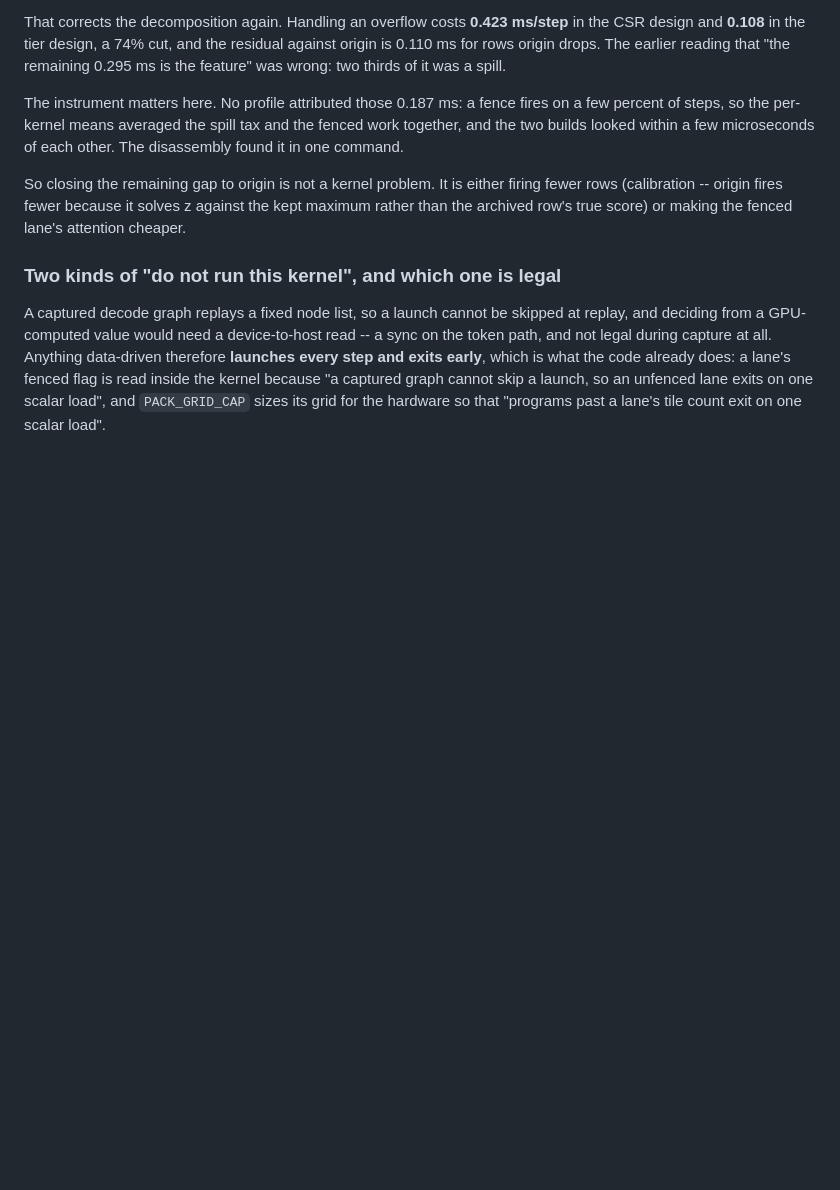
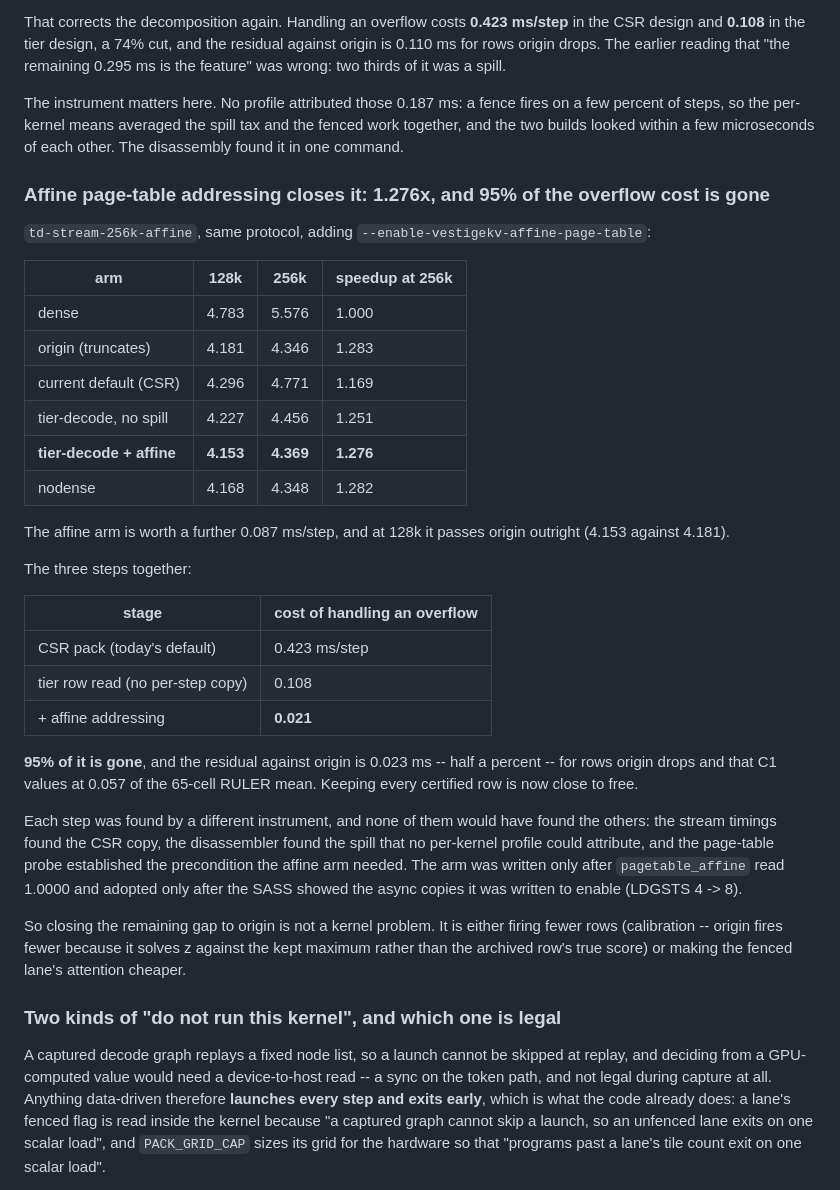
Before and after one commit to fan-wenjie/vestigekv, a Markdown page: mexp/kimi/perf_audit_origin_vs_current.md, the part around the change. Rendered like a GitHub page; blank space fills up the shorter version.

Commit message:
Affine addressing: 1.276x at 256k, 95% of the overflow cost gone
The affine arm is worth a further 0.087 ms/step and passes origin at 128k
(4.153 against 4.181). Handling an overflow went 0.423 -> 0.108 -> 0.021
ms/step across the three fixes, and the residual against origin is 0.023
ms for rows origin drops.

Three instruments, none of which could have found the others' result: the
stream timings for the copy, the disassembler for the spill no per-kernel
profile could attribute, and the page-table probe for the precondition the
affine arm needed.

Co-Authored-By: Claude Fable 5.1 <noreply@anthropic.com>

```diff
--- a/mexp/kimi/perf_audit_origin_vs_current.md
+++ b/mexp/kimi/perf_audit_origin_vs_current.md
@@ -503,6 +503,42 @@ fires on a few percent of steps, so the per-kernel means averaged the spill
 tax and the fenced work together, and the two builds looked within a few
 microseconds of each other. The disassembly found it in one command.
 
+### Affine page-table addressing closes it: 1.276x, and 95% of the overflow cost is gone
+
+`td-stream-256k-affine`, same protocol, adding
+`--enable-vestigekv-affine-page-table`:
+
+| arm | 128k | 256k | speedup at 256k |
+|---|---|---|---|
+| dense | 4.783 | 5.576 | 1.000 |
+| origin (truncates) | 4.181 | 4.346 | 1.283 |
+| current default (CSR) | 4.296 | 4.771 | 1.169 |
+| tier-decode, no spill | 4.227 | 4.456 | 1.251 |
+| **tier-decode + affine** | **4.153** | **4.369** | **1.276** |
+| nodense | 4.168 | 4.348 | 1.282 |
+
+The affine arm is worth a further 0.087 ms/step, and at 128k it passes origin
+outright (4.153 against 4.181).
+
+The three steps together:
+
+| stage | cost of handling an overflow |
+|---|---|
+| CSR pack (today's default) | 0.423 ms/step |
+| tier row read (no per-step copy) | 0.108 |
+| + affine addressing | **0.021** |
+
+**95% of it is gone**, and the residual against origin is 0.023 ms -- half a
+percent -- for rows origin drops and that C1 values at 0.057 of the 65-cell
+RULER mean. Keeping every certified row is now close to free.
+
+Each step was found by a different instrument, and none of them would have
+found the others: the stream timings found the CSR copy, the disassembler
+found the spill that no per-kernel profile could attribute, and the page-table
+probe established the precondition the affine arm needed. The arm was written
+only after `pagetable_affine` read 1.0000 and adopted only after the SASS
+showed the async copies it was written to enable (LDGSTS 4 -> 8).
+
 So closing the remaining gap to origin is not a kernel problem. It is either
 firing fewer rows (calibration -- origin fires fewer because it solves z
 against the kept maximum rather than the archived row's true score) or making
```
